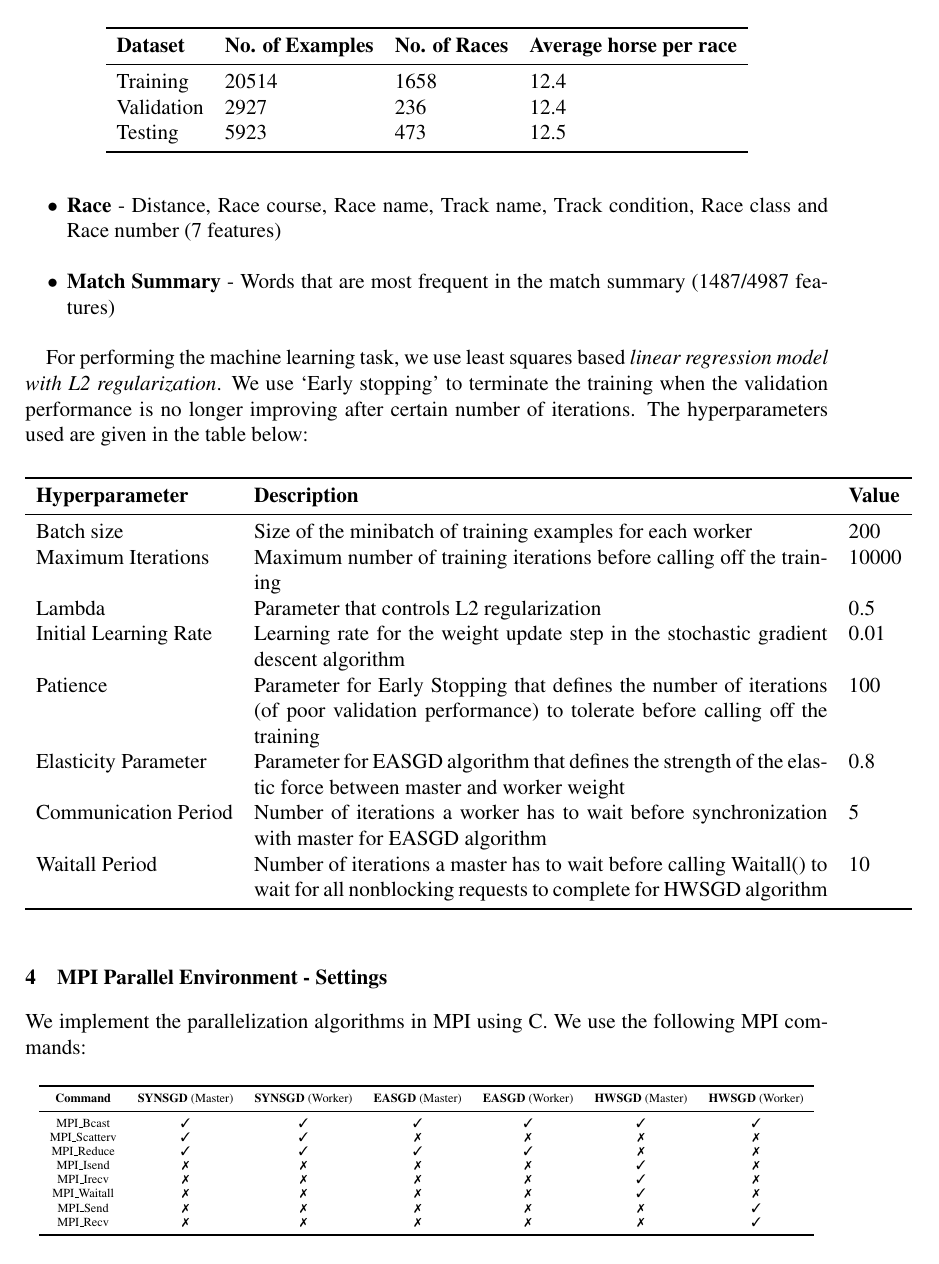
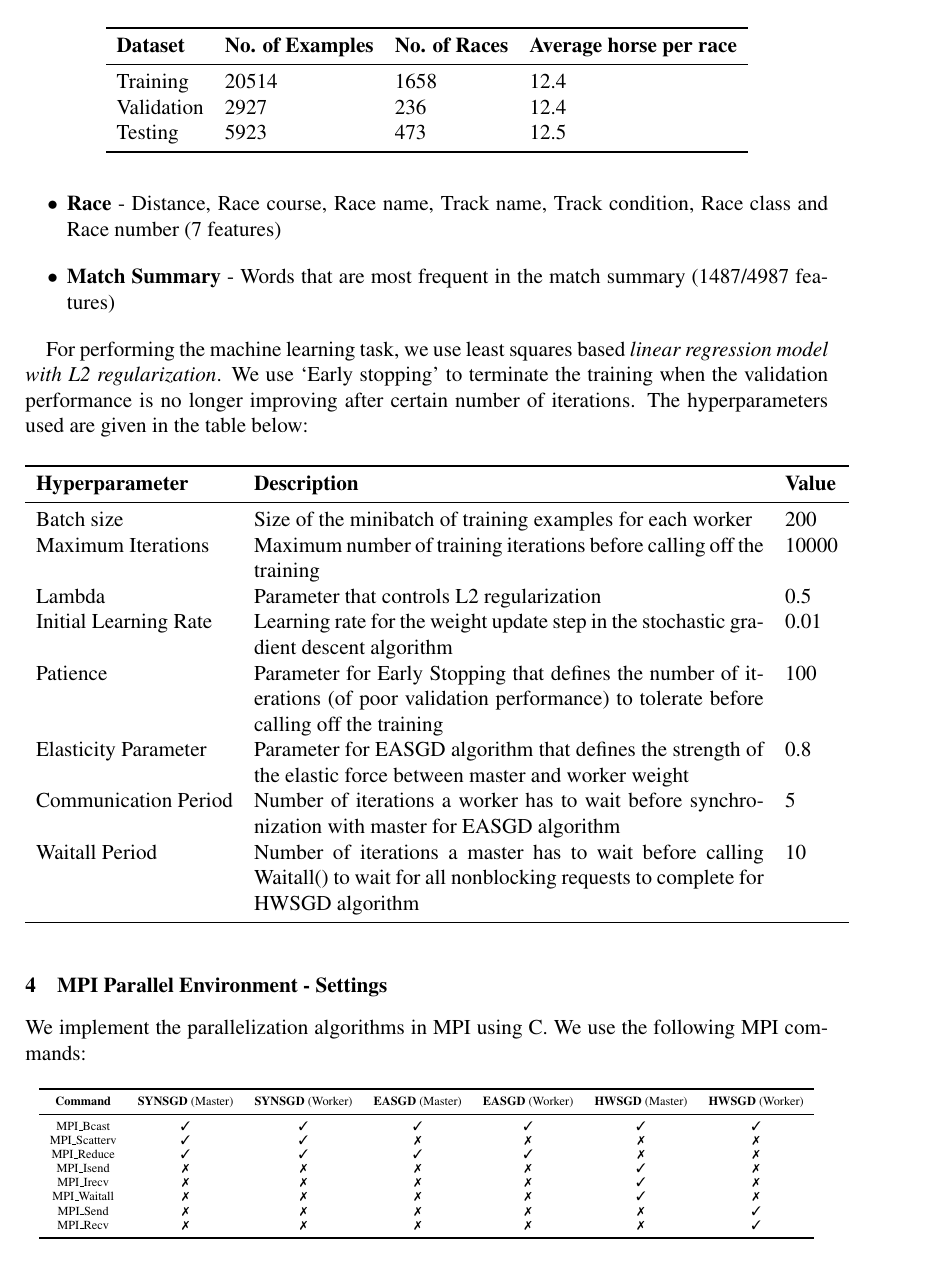
Before and after one commit to bramyarao/Scaling-SGD, a LaTeX document (Report/main.tex): page 3 of 6. The pictures show the PDF file Report/main.pdf that the author committed with the source.

Commit message:
Update report minor changes

```diff
--- a/Report/main.tex
+++ b/Report/main.tex
@@ -100,7 +100,7 @@ For performing the machine learning task, we use least squares based \textit{lin
 \begin{table}[ht]
 %\scriptsize
 \centering
- \begin{tabular}{lp{4.5in}l}
+ \begin{tabular}{lp{4.0in}l}
  \toprule
 \textbf{Hyperparameter} & \textbf{Description} & \textbf{Value} \\ \midrule
 Batch size & Size of the minibatch of training examples for each worker & 200 \\
@@ -141,7 +141,7 @@ MPI\_Recv & \xmark & \xmark & \xmark & \xmark & \xmark & \cmark \\
 For the three parallel algorithms given in Section~\ref{sec:palgs}, the computation is run with different number of processors $n=$ 4, 8, 16 and 32. The training terminates once the validation performance reaches an accuracy of 10\%. The training time (in minutes) is recorded for each case and is plotted below for different methods:\\
 
 {\centering
-\includegraphics[width=7cm, height=4.8cm]{images/1500f_10v_def.pdf}\\
+\includegraphics[width=9cm]{images/1500f_10v_def.pdf}\\
 }
 
 From the plot, we observe that asynchronous algorithms (EASGD, HWSGD) are faster than synchronous algorithm (SYNSGD) by a large margin. This is mainly due to the communication bottleneck prevalent in SYNSGD when the master waits for all the workers to return the gradients at each iteration. We also find that the training time of SYNSGD increases with number of processors and requires more iterations to converge.
@@ -164,7 +164,7 @@ The following are the validation and testing results obtained, with the hyper-pa
 For EASGD, we experiment with different communication periods for different number of processors $n=$ 4, 8, 16 and 32 and stop the training once the validation performance reaches an accuracy of 10\%. The  training  time (in  minutes)  is  recorded  for  each  case. The plot below shows the effect on training time, as the communication period and $n$ are varied:\\
 
 {\centering
-\includegraphics[width=10cm, height=4.8cm]{images/1500f_10v_ea.pdf}\\
+\includegraphics[width=14cm]{images/1500f_10v_ea.pdf}\\
 }
 
 From the plot we observe that, when the communication period is high (say 50), the training time increases significantly. This result indicates the possibility that the worker weight becomes stale, when the communication period is high and henceforth, the worker needs more iterations to converge.
@@ -173,7 +173,7 @@ From the plot we observe that, when the communication period is high (say 50), t
 For HWSGD, we experiment with different waitall periods for different number of processors $n=$ 4, 8, 16 and 32 and stop the training once the validation performance reaches an accuracy of 10\%. The  training  time (in  minutes)  is  recorded  for  each  case. The plot below shows the effect on training time, as the communication period and $n$ are varied:\\
 
 {\centering
-\includegraphics[width=10cm, height=4.9cm]{images/1500f_10v_hw.pdf}\\
+\includegraphics[width=14cm]{images/1500f_10v_hw.pdf}\\
 }
 
 From the plot, we observe that the sweet spot of waitall period is 25. For low waitall periods, the training time increases with the increase in number of processors. This indicates that staleness of worker weight increases with increase in number of processors, especially for low waitall periods.
```
Also changed, not shown: Report/main.pdf, 1 other file.
